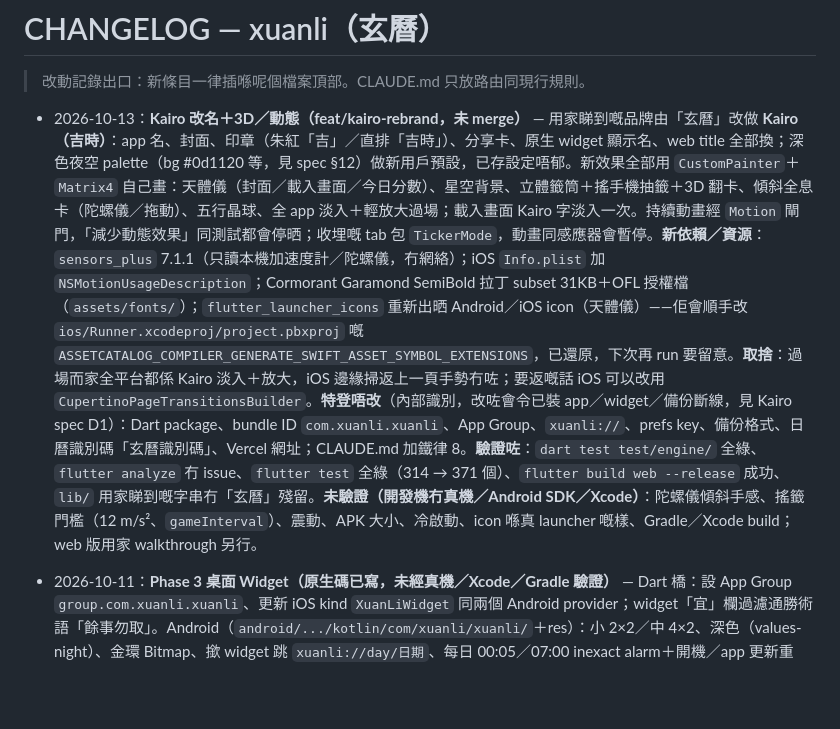
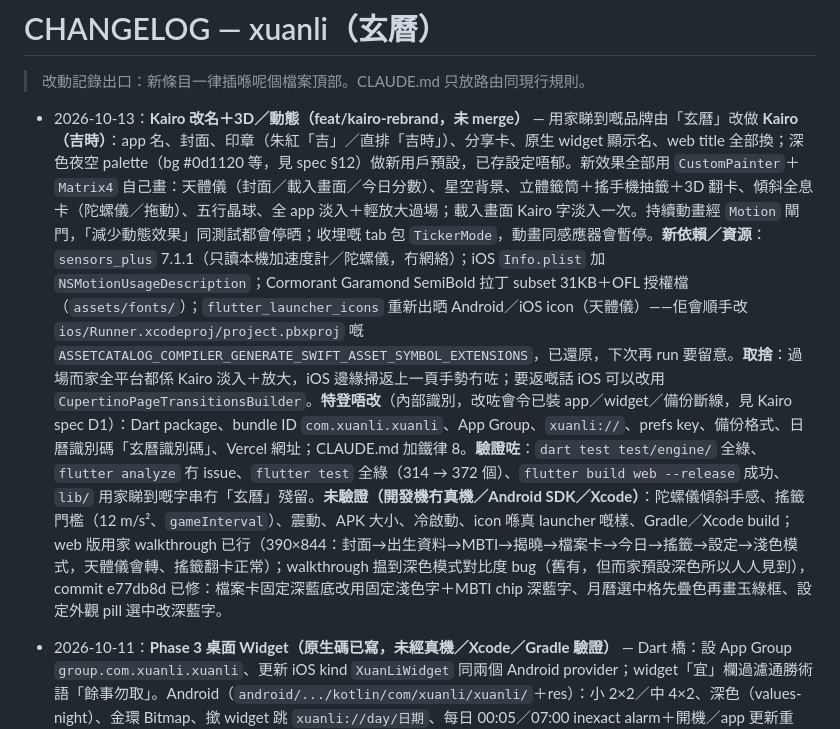
Before and after one commit to auzistephanie/xuanli, a Markdown page: CHANGELOG.md, the part around the change. GitHub-like rendering; blank space fills up the shorter version.

Commit message:
docs: record walkthrough and dark-mode contrast fixes
Co-Authored-By: Claude Opus 5.5 <noreply@anthropic.com>

```diff
--- a/CHANGELOG.md
+++ b/CHANGELOG.md
@@ -2,7 +2,7 @@
 
 > 改動記錄出口：新條目一律插喺呢個檔案頂部。CLAUDE.md 只放路由同現行規則。
 
-- 2026-10-13：**Kairo 改名＋3D／動態（feat/kairo-rebrand，未 merge）** — 用家睇到嘅品牌由「玄曆」改做 **Kairo（吉時）**：app 名、封面、印章（朱紅「吉」／直排「吉時」）、分享卡、原生 widget 顯示名、web title 全部換；深色夜空 palette（bg #0d1120 等，見 spec §12）做新用戶預設，已存設定唔郁。新效果全部用 `CustomPainter`＋`Matrix4` 自己畫：天體儀（封面／載入畫面／今日分數）、星空背景、立體籤筒＋搖手機抽籤＋3D 翻卡、傾斜全息卡（陀螺儀／拖動）、五行晶球、全 app 淡入＋輕放大過場；載入畫面 Kairo 字淡入一次。持續動畫經 `Motion` 閘門，「減少動態效果」同測試都會停晒；收埋嘅 tab 包 `TickerMode`，動畫同感應器會暫停。**新依賴／資源**：`sensors_plus` 7.1.1（只讀本機加速度計／陀螺儀，冇網絡）；iOS `Info.plist` 加 `NSMotionUsageDescription`；Cormorant Garamond SemiBold 拉丁 subset 31KB＋OFL 授權檔（`assets/fonts/`）；`flutter_launcher_icons` 重新出晒 Android／iOS icon（天體儀）——佢會順手改 `ios/Runner.xcodeproj/project.pbxproj` 嘅 `ASSETCATALOG_COMPILER_GENERATE_SWIFT_ASSET_SYMBOL_EXTENSIONS`，已還原，下次再 run 要留意。**取捨**：過場而家全平台都係 Kairo 淡入＋放大，iOS 邊緣掃返上一頁手勢冇咗；要返嘅話 iOS 可以改用 `CupertinoPageTransitionsBuilder`。**特登唔改**（內部識別，改咗會令已裝 app／widget／備份斷線，見 Kairo spec D1）：Dart package、bundle ID `com.xuanli.xuanli`、App Group、`xuanli://`、prefs key、備份格式、日曆識別碼「玄曆識別碼」、Vercel 網址；CLAUDE.md 加鐵律 8。**驗證咗**：`dart test test/engine/` 全綠、`flutter analyze` 冇 issue、`flutter test` 全綠（314 → 371 個）、`flutter build web --release` 成功、`lib/` 用家睇到嘅字串冇「玄曆」殘留。**未驗證（開發機冇真機／Android SDK／Xcode）**：陀螺儀傾斜手感、搖籤門檻（12 m/s²、`gameInterval`）、震動、APK 大小、冷啟動、icon 喺真 launcher 嘅樣、Gradle／Xcode build；web 版用家 walkthrough 另行。
+- 2026-10-13：**Kairo 改名＋3D／動態（feat/kairo-rebrand，未 merge）** — 用家睇到嘅品牌由「玄曆」改做 **Kairo（吉時）**：app 名、封面、印章（朱紅「吉」／直排「吉時」）、分享卡、原生 widget 顯示名、web title 全部換；深色夜空 palette（bg #0d1120 等，見 spec §12）做新用戶預設，已存設定唔郁。新效果全部用 `CustomPainter`＋`Matrix4` 自己畫：天體儀（封面／載入畫面／今日分數）、星空背景、立體籤筒＋搖手機抽籤＋3D 翻卡、傾斜全息卡（陀螺儀／拖動）、五行晶球、全 app 淡入＋輕放大過場；載入畫面 Kairo 字淡入一次。持續動畫經 `Motion` 閘門，「減少動態效果」同測試都會停晒；收埋嘅 tab 包 `TickerMode`，動畫同感應器會暫停。**新依賴／資源**：`sensors_plus` 7.1.1（只讀本機加速度計／陀螺儀，冇網絡）；iOS `Info.plist` 加 `NSMotionUsageDescription`；Cormorant Garamond SemiBold 拉丁 subset 31KB＋OFL 授權檔（`assets/fonts/`）；`flutter_launcher_icons` 重新出晒 Android／iOS icon（天體儀）——佢會順手改 `ios/Runner.xcodeproj/project.pbxproj` 嘅 `ASSETCATALOG_COMPILER_GENERATE_SWIFT_ASSET_SYMBOL_EXTENSIONS`，已還原，下次再 run 要留意。**取捨**：過場而家全平台都係 Kairo 淡入＋放大，iOS 邊緣掃返上一頁手勢冇咗；要返嘅話 iOS 可以改用 `CupertinoPageTransitionsBuilder`。**特登唔改**（內部識別，改咗會令已裝 app／widget／備份斷線，見 Kairo spec D1）：Dart package、bundle ID `com.xuanli.xuanli`、App Group、`xuanli://`、prefs key、備份格式、日曆識別碼「玄曆識別碼」、Vercel 網址；CLAUDE.md 加鐵律 8。**驗證咗**：`dart test test/engine/` 全綠、`flutter analyze` 冇 issue、`flutter test` 全綠（314 → 372 個）、`flutter build web --release` 成功、`lib/` 用家睇到嘅字串冇「玄曆」殘留。**未驗證（開發機冇真機／Android SDK／Xcode）**：陀螺儀傾斜手感、搖籤門檻（12 m/s²、`gameInterval`）、震動、APK 大小、冷啟動、icon 喺真 launcher 嘅樣、Gradle／Xcode build；web 版用家 walkthrough 已行（390×844：封面→出生資料→MBTI→揭曉→檔案卡→今日→搖籤→設定→淺色模式，天體儀會轉、搖籤翻卡正常）；walkthrough 揾到深色模式對比度 bug（舊有，但而家預設深色所以人人見到），commit e77db8d 已修：檔案卡固定深藍底改用固定淺色字＋MBTI chip 深藍字、月曆選中格先疊色再畫玉綠框、設定外觀 pill 選中改深藍字。
 
 - 2026-10-11：**Phase 3 桌面 Widget（原生碼已寫，未經真機／Xcode／Gradle 驗證）** — Dart 橋：設 App Group `group.com.xuanli.xuanli`、更新 iOS kind `XuanLiWidget` 同兩個 Android provider；widget「宜」欄過濾通勝術語「餘事勿取」。Android（`android/.../kotlin/com/xuanli/xuanli/`＋res）：小 2×2／中 4×2、深色（values-night）、金環 Bitmap、撳 widget 跳 `xuanli://day/日期`、每日 00:05／07:00 inexact alarm＋開機／app 更新重排、7 日用晒顯示最後一日＋「開 app 更新」。iOS（`ios/XuanLiWidget/`）：SwiftUI WidgetKit 小／中、timeline 每日 00:00＋07:00、同 App Group 讀 UserDefaults；`scripts/add_ios_widget_target.rb` 加 target（**未套用到真 project**，要喺有 Xcode 嘅機行一次再揀 Signing Team）。驗證：Kotlin 用 kotlinc＋Android 舊 stub jar 編譯 0 error（getColor／FLAG_IMMUTABLE 係 API 23 用 shim 代替）、純邏輯 27 項 JVM 測試過；Swift 對 macOS SDK typecheck 乾淨、純邏輯 23 項原生測試過、Dart 真 JSON → Swift decode 過；Xcode 腳本喺 project 複本 dry-run，結構正確且冪等。**未驗證**：org.json 解析實跑、Gradle／Xcode 真 build、App Group 喺免費簽名下是否可用、warm start deep link（router 只處理冷啟動）、子夜轉日同深色切換實機表現。
 
```
Also changed, not shown: CLAUDE.md (+1 -1 lines).
